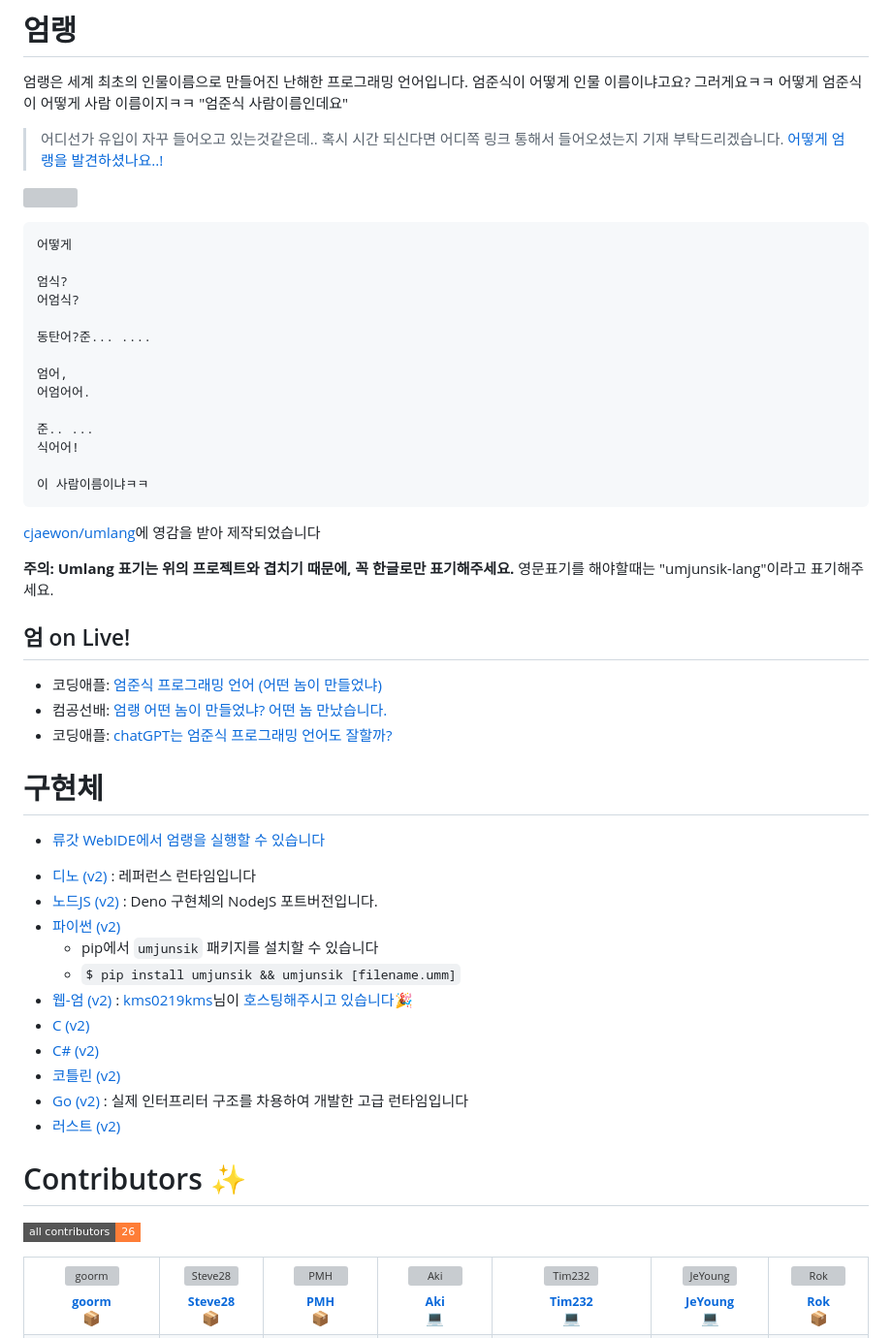
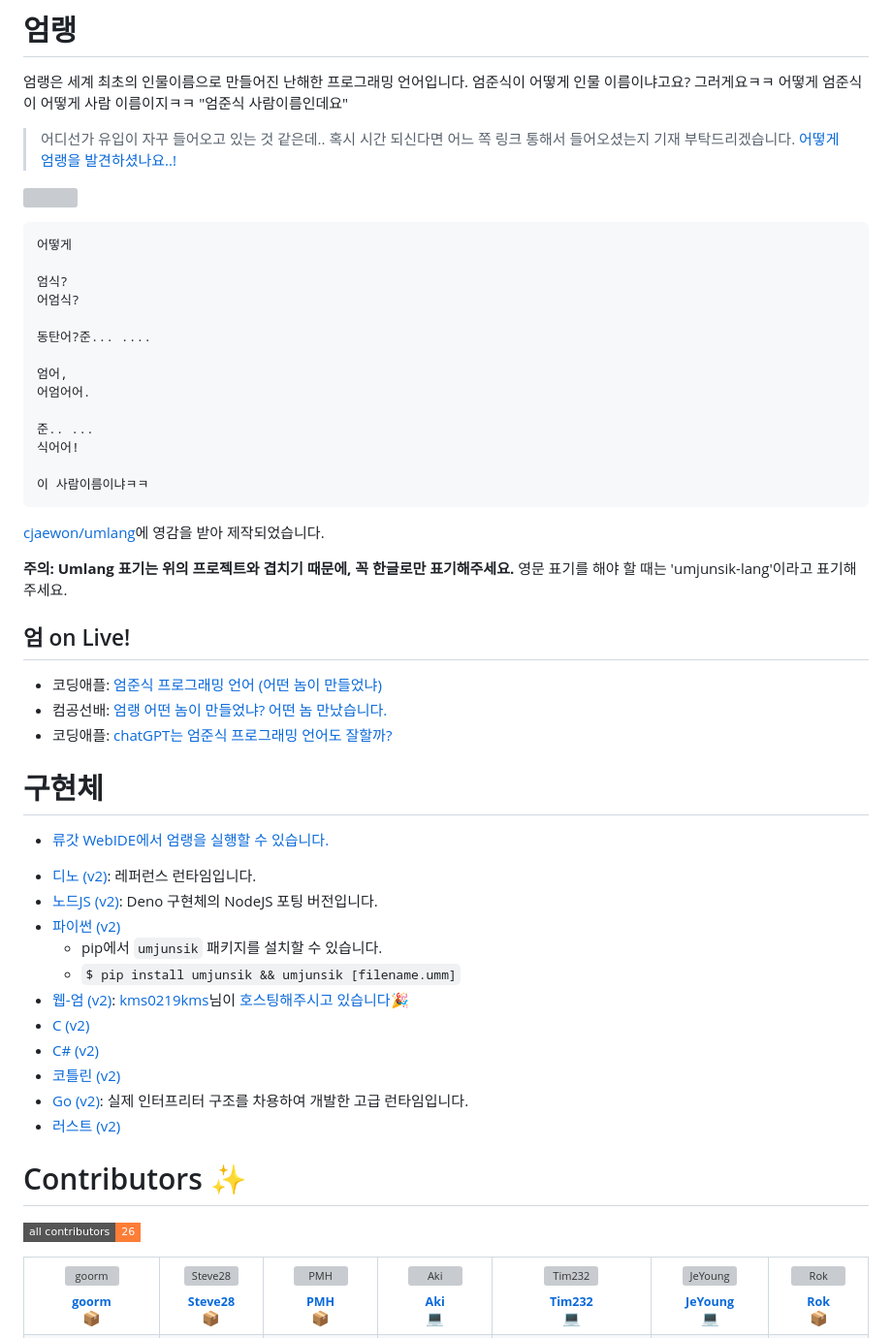
Before and after one commit to rycont/umjunsik-lang, a Markdown page: README.md, the part around one of its changes. Shown at 97% size. Rendered like a GitHub page; badges without logos; grey boxes are pictures that could not be loaded.

````diff
--- a/README.md
+++ b/README.md
@@ -2,10 +2,9 @@
 
 엄랭은 세계 최초의 인물이름으로 만들어진 난해한 프로그래밍 언어입니다. 엄준식이 어떻게 인물 이름이냐고요? 그러게요ㅋㅋ 어떻게 엄준식이 어떻게 사람 이름이지ㅋㅋ "엄준식 사람이름인데요"
 
-> 어디선가 유입이 자꾸 들어오고 있는것같은데.. 혹시 시간 되신다면 어디쪽 링크 통해서 들어오셨는지 기재 부탁드리겠습니다. [어떻게 엄랭을 발견하셨나요..!](https://github.com/rycont/umjunsik-lang/issues/1)
+> 어디선가 유입이 자꾸 들어오고 있는 것 같은데.. 혹시 시간 되신다면 어느 쪽 링크 통해서 들어오셨는지 기재 부탁드리겠습니다. [어떻게 엄랭을 발견하셨나요..!](https://github.com/rycont/umjunsik-lang/issues/1)
 
 ![](https://hits.seeyoufarm.com/api/count/incr/badge.svg?url=https://github.com/rycont/umjunsik-lang)
-
 
 ```
 어떻게
@@ -24,35 +23,39 @@
 이 사람이름이냐ㅋㅋ
 ```
 
-[cjaewon/umlang](https://github.com/cjaewon/umlang)에 영감을 받아 제작되었습니다
+[cjaewon/umlang](https://github.com/cjaewon/umlang)에 영감을 받아 제작되었습니다.
 
 **주의: Umlang 표기는 위의 프로젝트와 겹치기 때문에, 꼭 한글로만 표기해주세요.**
-영문표기를 해야할때는 "umjunsik-lang"이라고 표기해주세요.
+영문 표기를 해야 할 때는 'umjunsik-lang'이라고 표기해주세요.
 
 ## 엄 on Live!
+
 - 코딩애플: [엄준식 프로그래밍 언어 (어떤 놈이 만들었냐)](https://www.youtube.com/watch?v=G0psQ54f5zE)
 - 컴공선배: [엄랭 어떤 놈이 만들었냐? 어떤 놈 만났습니다.](https://youtu.be/NS56sb6EYIw)
 - 코딩애플: [chatGPT는 엄준식 프로그래밍 언어도 잘할까?](https://www.youtube.com/watch?v=SdDs0ScOFSU)
 
 # 구현체
-+ [류갓 WebIDE에서 엄랭을 실행할 수 있습니다](https://www.ryugod.com/)
 
-- [디노 (v2)](https://github.com/rycont/umjunsik-lang/tree/master/umjunsik-lang-deno) : 레퍼런스 런타임입니다
-- [노드JS (v2)](https://github.com/rycont/umjunsik-lang/tree/master/umjunsik-lang-node) : Deno 구현체의 NodeJS 포트버전입니다.
-- [파이썬 (v2)](https://github.com/rycont/umjunsik-lang/tree/master/umjunsik-lang-python)
-  - pip에서 `umjunsik` 패키지를 설치할 수 있습니다
+- [류갓 WebIDE에서 엄랭을 실행할 수 있습니다.](https://www.ryugod.com/)
+
+* [디노 (v2)](https://github.com/rycont/umjunsik-lang/tree/master/umjunsik-lang-deno): 레퍼런스 런타임입니다.
+* [노드JS (v2)](https://github.com/rycont/umjunsik-lang/tree/master/umjunsik-lang-node): Deno 구현체의 NodeJS 포팅 버전입니다.
+* [파이썬 (v2)](https://github.com/rycont/umjunsik-lang/tree/master/umjunsik-lang-python)
+  - pip에서 `umjunsik` 패키지를 설치할 수 있습니다.
   - `$ pip install umjunsik && umjunsik [filename.umm]`
-- [웹-엄 (v2)](https://github.com/rycont/umjunsik-lang/tree/master/umjunsik-lang-web) : [kms0219kms](https://github.com/kms0219kms)님이 [호스팅해주시고 있습니다🎉](https://umjunsik-lang.sskate.me/)
-- [C (v2)](https://github.com/rycont/umjunsik-lang/tree/master/umjunsik-lang-cc)
-- [C# (v2)](https://github.com/rycont/umjunsik-lang/tree/master/umjunsik-lang-csharp)
-- [코틀린 (v2)](https://github.com/rycont/umjunsik-lang/tree/master/umjunsik-lang-kotlin)
-- [Go (v2)](https://github.com/rycont/umjunsik-lang/tree/master/umjunsik-lang-go) : 실제 인터프리터 구조를 차용하여 개발한 고급 런타임입니다
-- [러스트 (v2)](https://github.com/rycont/umjunsik-lang/tree/master/umjunsik-lang-rust)
-
+* [웹-엄 (v2)](https://github.com/rycont/umjunsik-lang/tree/master/umjunsik-lang-web): [kms0219kms](https://github.com/kms0219kms)님이 [호스팅해주시고 있습니다🎉](https://umjunsik-lang.sskate.me/)
+* [C (v2)](https://github.com/rycont/umjunsik-lang/tree/master/umjunsik-lang-cc)
+* [C# (v2)](https://github.com/rycont/umjunsik-lang/tree/master/umjunsik-lang-csharp)
+* [코틀린 (v2)](https://github.com/rycont/umjunsik-lang/tree/master/umjunsik-lang-kotlin)
+* [Go (v2)](https://github.com/rycont/umjunsik-lang/tree/master/umjunsik-lang-go): 실제 인터프리터 구조를 차용하여 개발한 고급 런타임입니다.
+* [러스트 (v2)](https://github.com/rycont/umjunsik-lang/tree/master/umjunsik-lang-rust)
 
 # Contributors ✨
+
 <!-- ALL-CONTRIBUTORS-BADGE:START - Do not remove or modify this section -->
+
 [![All Contributors](https://img.shields.io/badge/all_contributors-26-orange.svg?style=flat-square)](#contributors-)
+
 <!-- ALL-CONTRIBUTORS-BADGE:END -->
 
 <!-- ALL-CONTRIBUTORS-LIST:START - Do not remove or modify this section -->
````
Also changed, not shown: other parts of README.md (+33 -31 lines).
